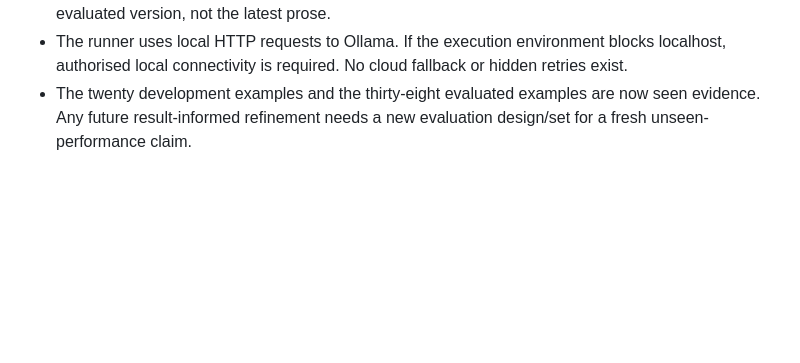
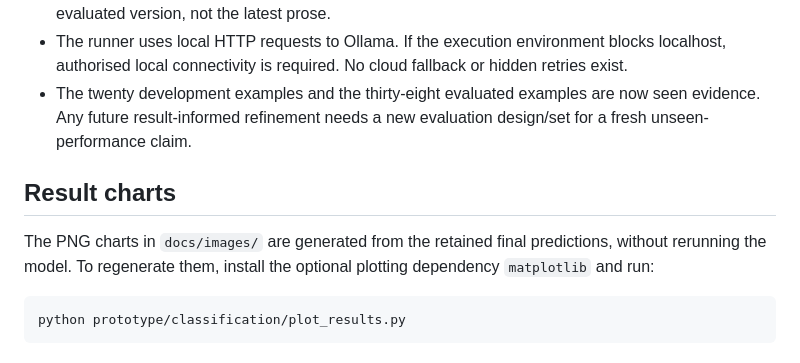
Before and after one commit to kkrishnan937/ai-enquiry-routing-assessment, a Markdown page: prototype/classification/README.md, the part around the change. Rendered like a GitHub page; blank space fills up the shorter version.

Commit message:
Add evaluation charts with counts and evidence limits

````diff
--- a/prototype/classification/README.md
+++ b/prototype/classification/README.md
@@ -39,3 +39,11 @@ References: [Ollama Windows documentation](https://docs.ollama.com/windows), [mo
 - [Frozen approach](../../data/classification-evaluation/frozen-approach/manifest.json), [dataset freeze](../../data/classification-evaluation/evaluation-freeze.json) and [raw final results](../../results/classification/held-out-final/predictions.json) retain provenance. Later editorial documentation changes may differ from source hashes; use the retained snapshots to inspect the evaluated version, not the latest prose.
 - The runner uses local HTTP requests to Ollama. If the execution environment blocks localhost, authorised local connectivity is required. No cloud fallback or hidden retries exist.
 - The twenty development examples and the thirty-eight evaluated examples are now seen evidence. Any future result-informed refinement needs a new evaluation design/set for a fresh unseen-performance claim.
+
+## Result charts
+
+The PNG charts in `docs/images/` are generated from the retained final predictions, without rerunning the model. To regenerate them, install the optional plotting dependency `matplotlib` and run:
+
+```powershell
+python prototype/classification/plot_results.py
+```
````
Also changed, not shown: README.md (+2 -0 lines), docs/06-evaluation/classification-results-and-recommendation.md (+4 -0 lines), docs/images/classification-by-type.png (added), docs/images/classification-comparison.png (added), 1 other file.
